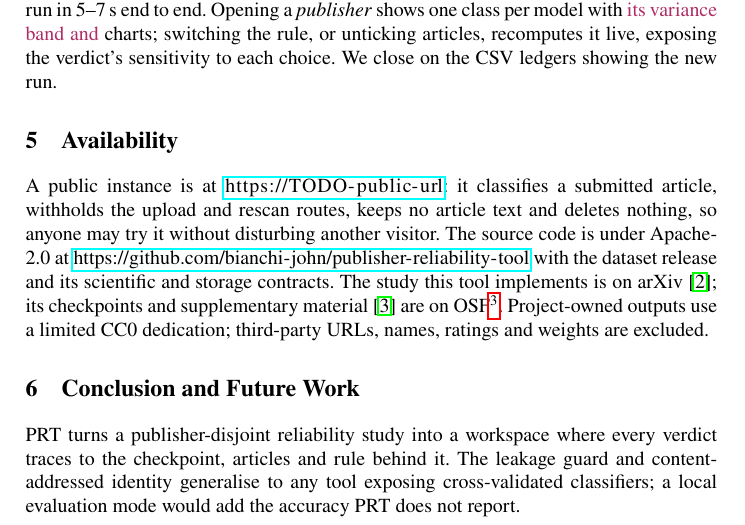
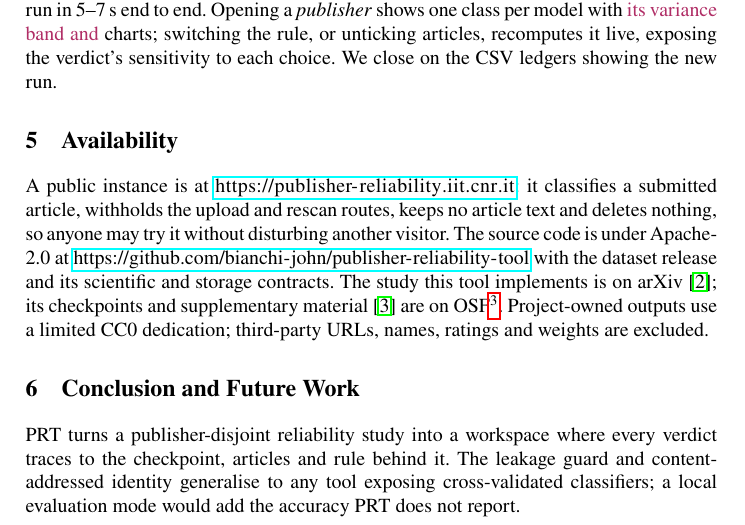
Before and after one commit to bianchi-john/publisher-reliability-tool, a LaTeX paper (paper/main.tex): part of page 4 of 6, cut so that both start at the same text. Compiled offline with pdfLaTeX.

Commit message:
name the public instance publisher-reliability.iit.cnr.it
Replaces the placeholder in the paper's availability section and adds the
address to the README, where "Local only" was no longer true and now reads
"Runs on your own machine": the published instance exists, but importing data
and adding checkpoints still need a copy of your own.

The paper still ends its conclusion on page four, with the acknowledgments
opening page five, and the longer URL sets no overfull line.

Co-Authored-By: Claude Opus 5 <noreply@anthropic.com>

```diff
--- a/paper/main.tex
+++ b/paper/main.tex
@@ -267,9 +267,8 @@ prediction run identifier and whether the run was stored or newly computed.}
 \section{Availability}
 \label{sec:availability}
 
-% TODO: replace the placeholder URL below with the hosted instance, and add an
-% TODO: archived release DOI (e.g. Zenodo) if one is minted.
-A public instance is at \url{https://TODO-public-url}: it classifies a submitted
+% TODO: add an archived release DOI (e.g. Zenodo) if one is minted.
+A public instance is at \url{https://publisher-reliability.iit.cnr.it}: it classifies a submitted
 article, withholds the upload and rescan routes, keeps no article text and
 deletes nothing, so anyone may try it without disturbing another visitor. The
 source code is under Apache-2.0 at
```
Also changed, not shown: README.md.
